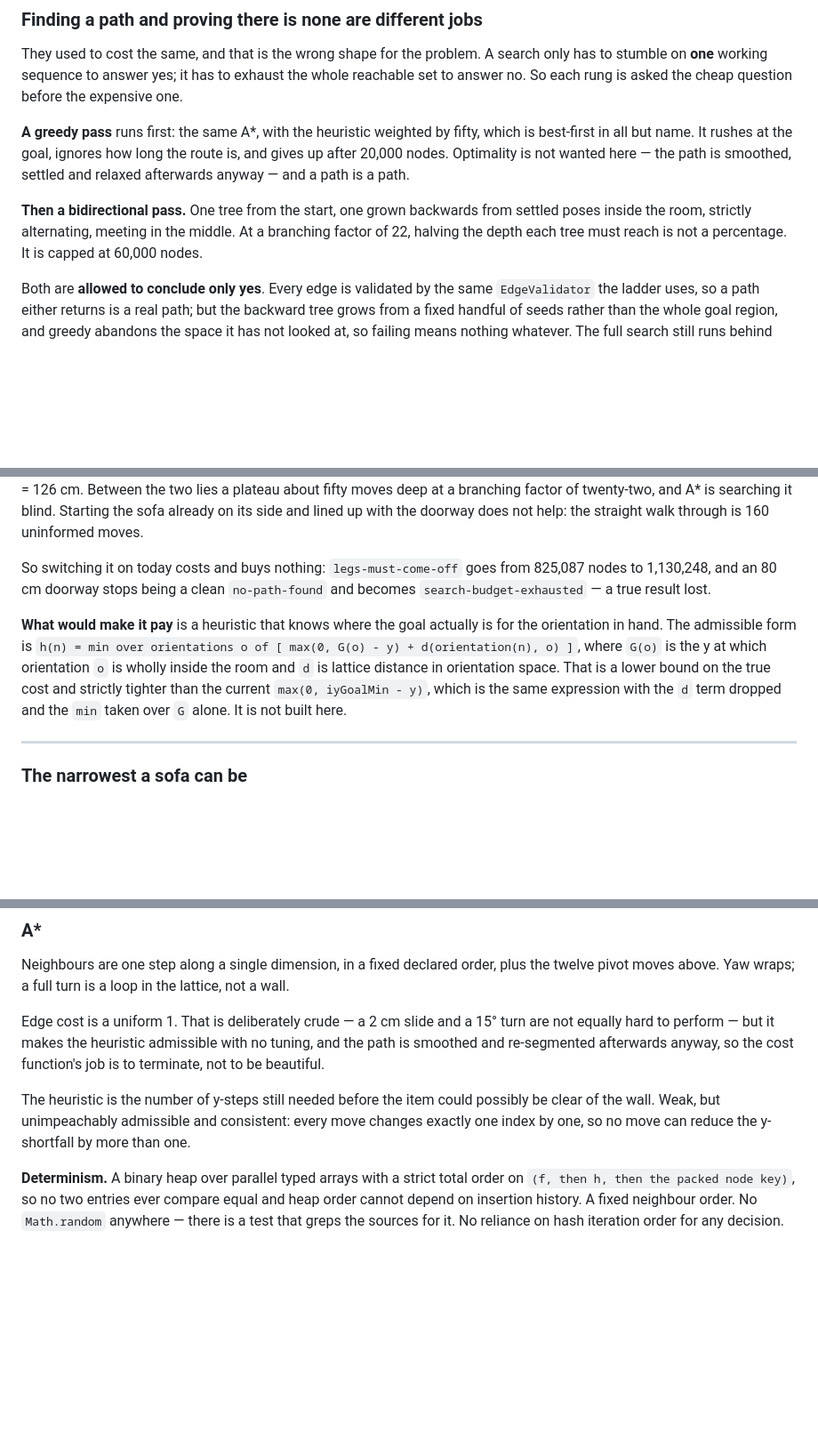
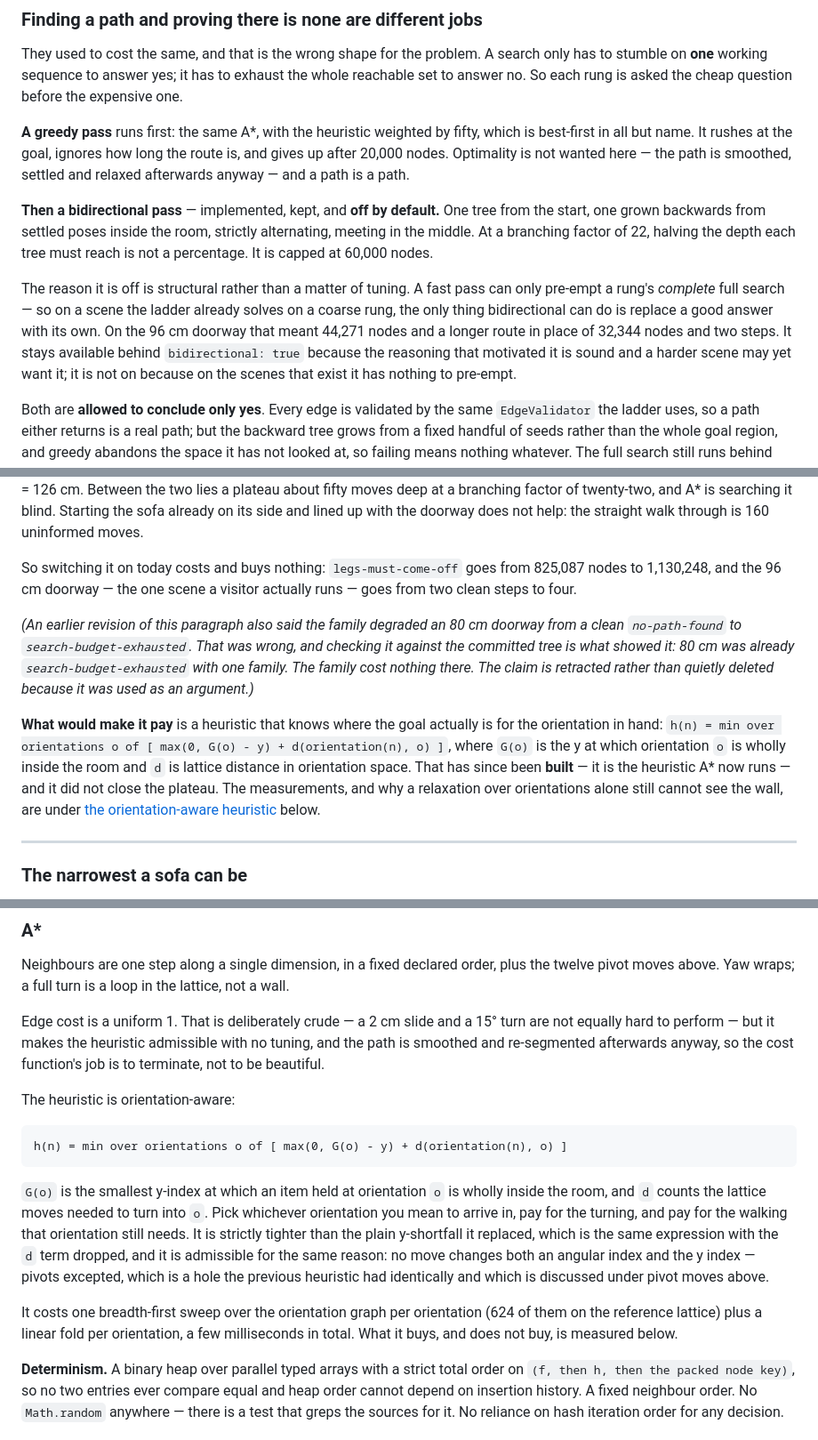
Before and after one commit to chanafroind-sys/fitpath, a Markdown page: packages/engine/README.md, 3 parts joined by grey strips. Shown at 89% size. GitHub-like rendering; blank space fills up the shorter version.

```diff
--- a/packages/engine/README.md
+++ b/packages/engine/README.md
@@ -226,10 +226,20 @@ which is best-first in all but name. It rushes at the goal, ignores how long the
 route is, and gives up after 20,000 nodes. Optimality is not wanted here — the
 path is smoothed, settled and relaxed afterwards anyway — and a path is a path.
 
-**Then a bidirectional pass.** One tree from the start, one grown backwards from
-settled poses inside the room, strictly alternating, meeting in the middle. At a
-branching factor of 22, halving the depth each tree must reach is not a
-percentage. It is capped at 60,000 nodes.
+**Then a bidirectional pass** — implemented, kept, and **off by default.** One
+tree from the start, one grown backwards from settled poses inside the room,
+strictly alternating, meeting in the middle. At a branching factor of 22,
+halving the depth each tree must reach is not a percentage. It is capped at
+60,000 nodes.
+
+The reason it is off is structural rather than a matter of tuning. A fast pass
+can only pre-empt a rung's *complete* full search — so on a scene the ladder
+already solves on a coarse rung, the only thing bidirectional can do is replace
+a good answer with its own. On the 96 cm doorway that meant 44,271 nodes and a
+longer route in place of 32,344 nodes and two steps. It stays available behind
+`bidirectional: true` because the reasoning that motivated it is sound and a
+harder scene may yet want it; it is not on because on the scenes that exist it
+has nothing to pre-empt.
 
 Both are **allowed to conclude only yes**. Every edge is validated by the same
 `EdgeValidator` the ladder uses, so a path either returns is a real path; but
@@ -340,17 +350,26 @@ searching it blind. Starting the sofa already on its side and lined up with the
 doorway does not help: the straight walk through is 160 uninformed moves.
 
 So switching it on today costs and buys nothing: `legs-must-come-off` goes from
-825,087 nodes to 1,130,248, and an 80 cm doorway stops being a clean
-`no-path-found` and becomes `search-budget-exhausted` — a true result lost.
+825,087 nodes to 1,130,248, and the 96 cm doorway — the one scene a visitor
+actually runs — goes from two clean steps to four.
+
+*(An earlier revision of this paragraph also said the family degraded an 80 cm
+doorway from a clean `no-path-found` to `search-budget-exhausted`. That was
+wrong, and checking it against the committed tree is what showed it: 80 cm was
+already `search-budget-exhausted` with one family. The family cost nothing
+there. The claim is retracted rather than quietly deleted because it was used as
+an argument.)*
 
 **What would make it pay** is a heuristic that knows where the goal actually is
-for the orientation in hand. The admissible form is
+for the orientation in hand:
 `h(n) = min over orientations o of [ max(0, G(o) - y) + d(orientation(n), o) ]`,
 where `G(o)` is the y at which orientation `o` is wholly inside the room and `d`
-is lattice distance in orientation space. That is a lower bound on the true cost
-and strictly tighter than the current `max(0, iyGoalMin - y)`, which is the same
-expression with the `d` term dropped and the `min` taken over `G` alone. It is
-not built here.
+is lattice distance in orientation space. That has since been **built** — it is
+the heuristic A\* now runs — and it did not close the plateau. The measurements,
+and why a relaxation over orientations alone still cannot see the wall, are
+under [the orientation-aware
+heuristic](#the-orientation-aware-heuristic-and-the-plateau-it-does-not-close)
+below.
 
 ---
 
@@ -383,10 +402,22 @@ turn are not equally hard to perform — but it makes the heuristic admissible
 with no tuning, and the path is smoothed and re-segmented afterwards anyway, so
 the cost function's job is to terminate, not to be beautiful.
 
-The heuristic is the number of y-steps still needed before the item could
-possibly be clear of the wall. Weak, but unimpeachably admissible and
-consistent: every move changes exactly one index by one, so no move can reduce
-the y-shortfall by more than one.
+The heuristic is orientation-aware:
+
+    h(n) = min over orientations o of [ max(0, G(o) - y) + d(orientation(n), o) ]
+
+`G(o)` is the smallest y-index at which an item held at orientation `o` is
+wholly inside the room, and `d` counts the lattice moves needed to turn into
+`o`. Pick whichever orientation you mean to arrive in, pay for the turning, and
+pay for the walking that orientation still needs. It is strictly tighter than
+the plain y-shortfall it replaced, which is the same expression with the `d`
+term dropped, and it is admissible for the same reason: no move changes both an
+angular index and the y index — pivots excepted, which is a hole the previous
+heuristic had identically and which is discussed under pivot moves above.
+
+It costs one breadth-first sweep over the orientation graph per orientation
+(624 of them on the reference lattice) plus a linear fold per orientation, a few
+milliseconds in total. What it buys, and does not buy, is measured below.
 
 **Determinism.** A binary heap over parallel typed arrays with a strict total
 order on `(f, then h, then the packed node key)`, so no two entries ever compare
```
Also changed, not shown: other parts of packages/engine/README.md (+64 -3 lines).
